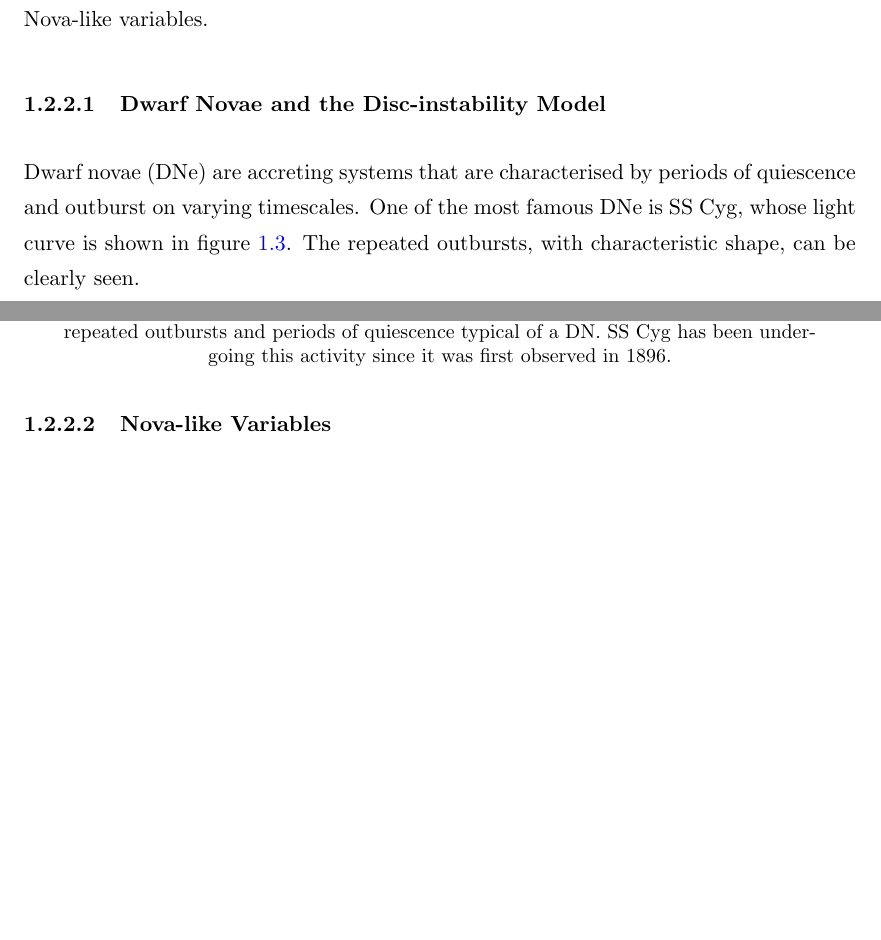
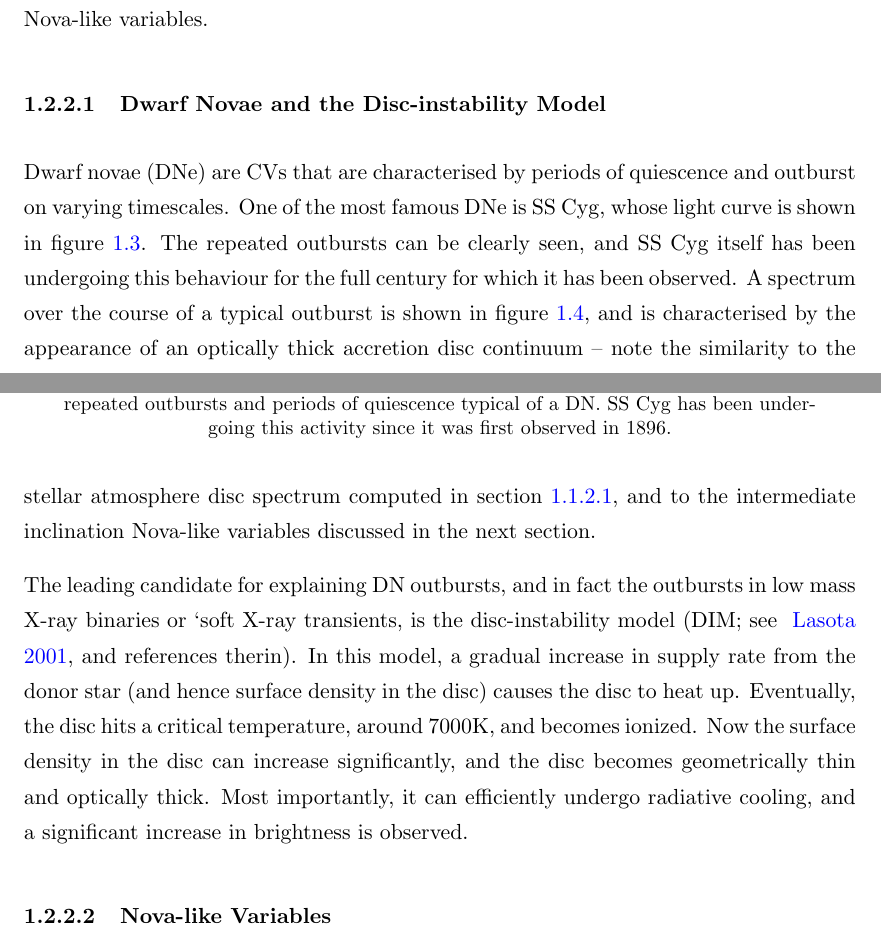
Before and after one commit to jhmatthews/antithesis, a LaTeX thesis (Thesis.tex, which reads Chapters/Chapter1.tex): two parts of pages 16 and 17 of 58 before the commit and two parts of pages 16 and 17 of 59 after it, joined at a grey line, cut so that both start at the same text, the shorter picture padded with empty space. Compiled offline with pdfLaTeX.

Commit message:
some DIM text

```diff
--- a/Chapters/Chapter1.tex
+++ b/Chapters/Chapter1.tex
@@ -399,11 +399,32 @@ variables.
 
 \subsubsection{Dwarf Novae and the Disc-instability Model}
 
-Dwarf novae (DNe) are accreting systems that are characterised
+Dwarf novae (DNe) are CVs that are characterised
 by periods of quiescence and outburst on varying timescales. One of the
 most famous DNe is SS Cyg, whose light curve is shown in
-figure~\ref{fig:sscyg}. The repeated outbursts, with characteristic
-shape, can be clearly seen.
+figure~\ref{fig:sscyg}. The repeated outbursts can be clearly seen, and
+SS Cyg itself has been undergoing this behaviour for the full century
+for which it has been observed. A spectrum over the course of a
+typical outburst is shown in figure~\ref{fig:sscyg_spec},
+and is characterised by the appearance of an optically thick
+accretion disc continuum -- note the similarity to the
+stellar atmosphere disc spectrum computed in section~\ref{sec:alpha_disc},
+and to the intermediate inclination Nova-like variables discussed in the next
+section.
+
+The leading candidate for explaining DN outbursts, and in fact the outbursts
+in low mass X-ray binaries or `soft X-ray transients,
+is the disc-instability model
+\citep[DIM; see ][and references therin]{lasota2001}.
+In this model, a gradual
+increase in supply rate from the donor star (and hence surface density in the disc)
+causes the disc to heat up. Eventually, the disc hits a critical temperature,
+around $7000$K, and becomes ionized. Now the surface density in the disc
+can increase significantly, and the disc becomes geometrically thin and
+optically thick. Most importantly, it can efficiently undergo radiative
+cooling, and a significant increase in brightness is observed.
+
+
 
 \begin{figure}
 \centering
```
Also changed, not shown: Thesis.tex (+1 -1 lines), bibs/cv.bib (+14 -0 lines), Thesis.bbl, Chapters/Chapter1.tex (7 more changed lines).
